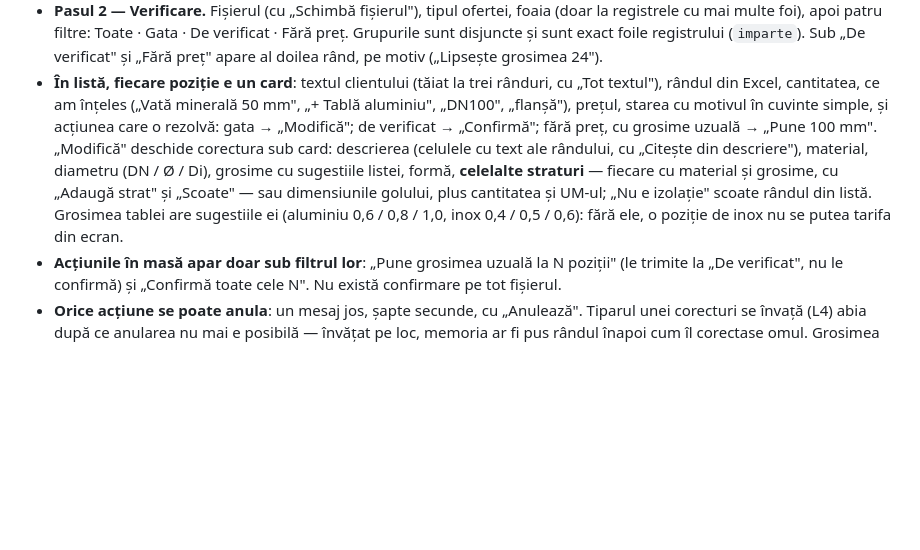
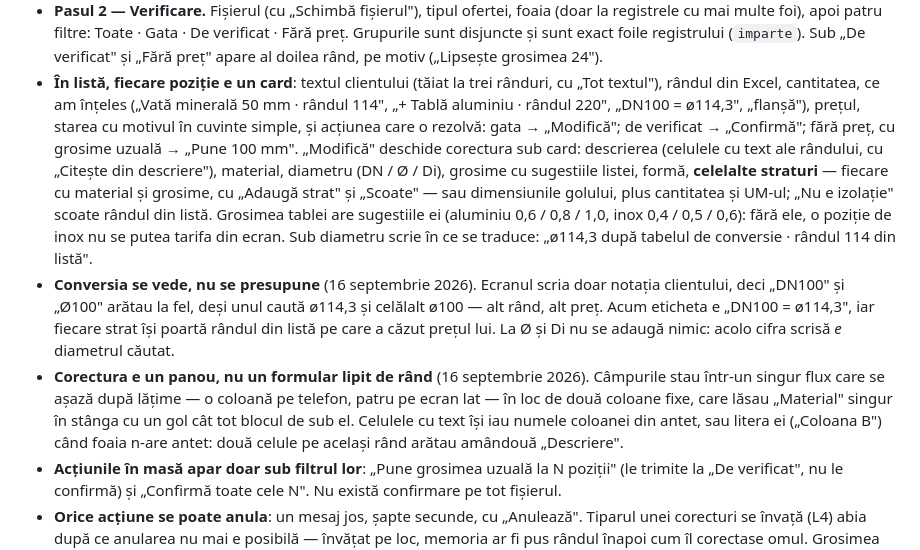
Before and after one commit to andreineagoe23/izorep, a Markdown page: .claude/ui.md, the part around the change. Rendered like a GitHub page; blank space fills up the shorter version.

Commit message:
Documenteaza conversia vizibila si corectura refacuta

```diff
--- a/.claude/ui.md
+++ b/.claude/ui.md
@@ -231,7 +231,8 @@ Principiul: ce trebuie făcut se vede din așezare, nu dintr-un text explicativ.
   rând, pe motiv („Lipsește grosimea 24").
 - **În listă, fiecare poziție e un card**: textul clientului (tăiat la trei rânduri, cu
   „Tot textul"), rândul din Excel, cantitatea, ce am înțeles („Vată minerală
-  50 mm", „+ Tablă aluminiu", „DN100", „flanșă"), prețul, starea cu motivul în
+  50 mm · rândul 114", „+ Tablă aluminiu · rândul 220", „DN100 = ø114,3",
+  „flanșă"), prețul, starea cu motivul în
   cuvinte simple, și acțiunea care o rezolvă:
   gata → „Modifică"; de verificat → „Confirmă"; fără preț, cu grosime uzuală →
   „Pune 100 mm". „Modifică" deschide corectura sub card: descrierea (celulele cu
@@ -240,7 +241,20 @@ Principiul: ce trebuie făcut se vede din așezare, nu dintr-un text explicativ.
   material și grosime, cu „Adaugă strat" și „Scoate" — sau dimensiunile golului,
   plus cantitatea și UM-ul; „Nu e izolație" scoate rândul din listă. Grosimea
   tablei are sugestiile ei (aluminiu 0,6 / 0,8 / 1,0, inox 0,4 / 0,5 / 0,6):
-  fără ele, o poziție de inox nu se putea tarifa din ecran.
+  fără ele, o poziție de inox nu se putea tarifa din ecran. Sub diametru scrie
+  în ce se traduce: „ø114,3 după tabelul de conversie · rândul 114 din listă".
+- **Conversia se vede, nu se presupune** (16 septembrie 2026). Ecranul scria
+  doar notația clientului, deci „DN100" și „Ø100" arătau la fel, deși unul
+  caută ø114,3 și celălalt ø100 — alt rând, alt preț. Acum eticheta e
+  „DN100 = ø114,3", iar fiecare strat își poartă rândul din listă pe care a
+  căzut prețul lui. La Ø și Di nu se adaugă nimic: acolo cifra scrisă *e*
+  diametrul căutat.
+- **Corectura e un panou, nu un formular lipit de rând** (16 septembrie 2026).
+  Câmpurile stau într-un singur flux care se așază după lățime — o coloană pe
+  telefon, patru pe ecran lat — în loc de două coloane fixe, care lăsau
+  „Material" singur în stânga cu un gol cât tot blocul de sub el. Celulele cu
+  text își iau numele coloanei din antet, sau litera ei („Coloana B") când
+  foaia n-are antet: două celule pe același rând arătau amândouă „Descriere".
 - **Acțiunile în masă apar doar sub filtrul lor**: „Pune grosimea uzuală la N
   poziții" (le trimite la „De verificat", nu le confirmă) și „Confirmă toate
   cele N". Nu există confirmare pe tot fișierul.
```
Also changed, not shown: .claude/stare.md (+1 -0 lines).
